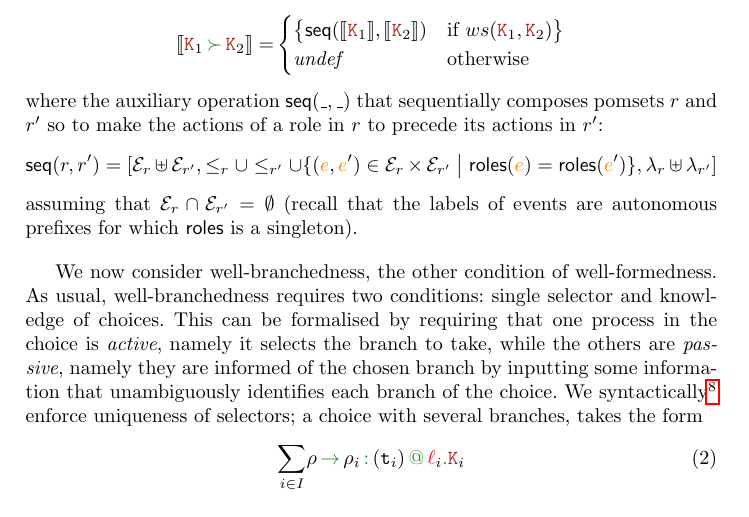
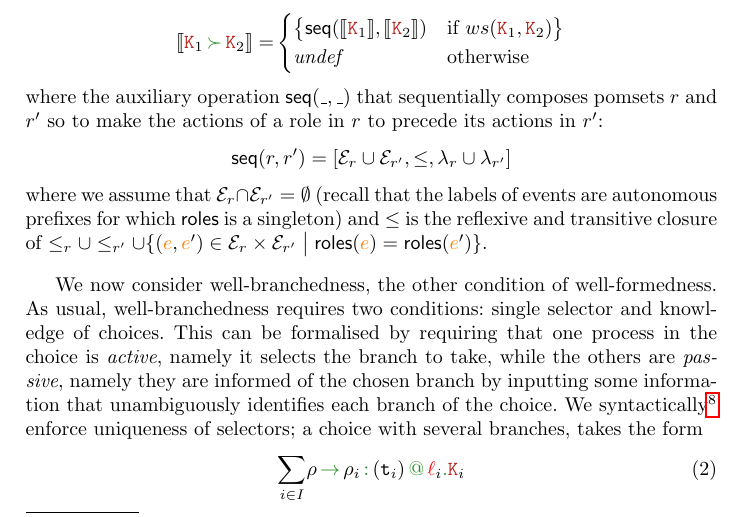
Before and after one commit to emiiliotuosto/RdN, a LaTeX paper (main.tex, which reads globalsemantics.tex): part of page 11 of 19, cut so that both start at the same text. Compiled offline with pdfLaTeX.

Commit message:
typos in seq

```diff
--- a/globalsemantics.tex
+++ b/globalsemantics.tex
@@ -354,13 +354,17 @@ pomsets $\apom$ and $\apom'$ so to make the actions of a role in
 $\apom$ to precede its actions in $\apom'$:
 \[
   \rseq[\apom][\apom'] =
-  [\esetof{\apom} \uplus \esetof{\apom'},
-  \leqof \apom \cup \leqof{\apom'}  \cup \{(\ae,\ae') \in \esetof \apom \times \esetof{\apom'} \sst \roles{\ae} = \roles{\ae'}\},
-  \alfof{\apom} \uplus \alfof{\apom'}]
+  [\esetof{\apom} \cup \esetof{\apom'},
+  \leq,
+  \alfof{\apom} \cup \alfof{\apom'}]
 \]
-assuming that $\esetof \apom \cap \esetof{\apom'} = \emptyset$ (recall
+where
+we
+assume that $\esetof \apom \cap \esetof{\apom'} = \emptyset$ (recall
 that the labels of events are autonomous prefixes for which $\roles{}$
-is a singleton).
+is a singleton) and $\leq$ is the reflexive and transitive closure of
+$\leqof \apom \cup \leqof{\apom'} \cup \{(\ae,\ae') \in \esetof \apom
+\times \esetof{\apom'} \sst \roles{\ae} = \roles{\ae'}\}$.
 % \todo{AC: dove \`e scritto?}
 %
 % and
```
